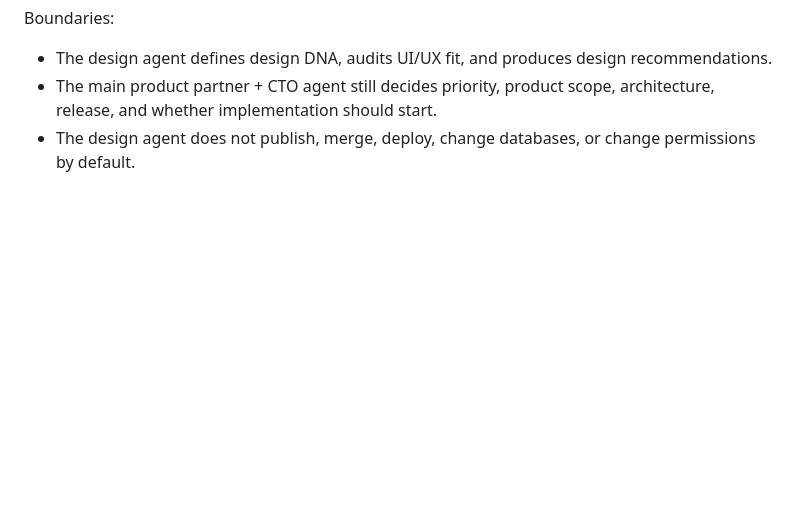
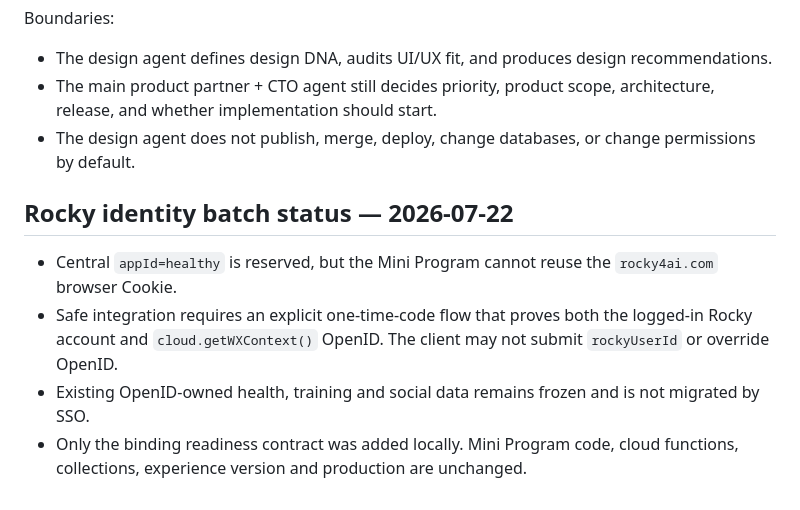
Before and after one commit to yurang282-alt/healthy-pro, a Markdown page: PROJECT_CONTEXT.md, the part around the change. Drawn GitHub-style; blank space fills up the shorter version.

Commit message:
docs: record Rocky identity binding boundary

```diff
--- a/PROJECT_CONTEXT.md
+++ b/PROJECT_CONTEXT.md
@@ -134,3 +134,10 @@ Boundaries:
 - The design agent defines design DNA, audits UI/UX fit, and produces design recommendations.
 - The main product partner + CTO agent still decides priority, product scope, architecture, release, and whether implementation should start.
 - The design agent does not publish, merge, deploy, change databases, or change permissions by default.
+
+## Rocky identity batch status — 2026-07-22
+
+- Central `appId=healthy` is reserved, but the Mini Program cannot reuse the `rocky4ai.com` browser Cookie.
+- Safe integration requires an explicit one-time-code flow that proves both the logged-in Rocky account and `cloud.getWXContext()` OpenID. The client may not submit `rockyUserId` or override OpenID.
+- Existing OpenID-owned health, training and social data remains frozen and is not migrated by SSO.
+- Only the binding readiness contract was added locally. Mini Program code, cloud functions, collections, experience version and production are unchanged.
```
Also changed, not shown: docs/rocky-identity-binding-readiness.md (added, +10 -0 lines).
